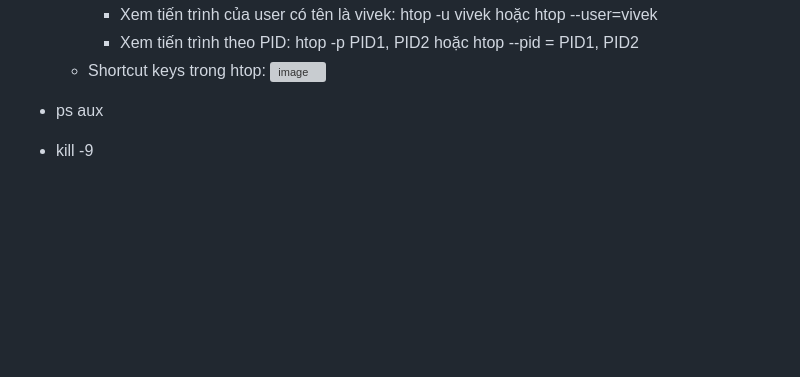
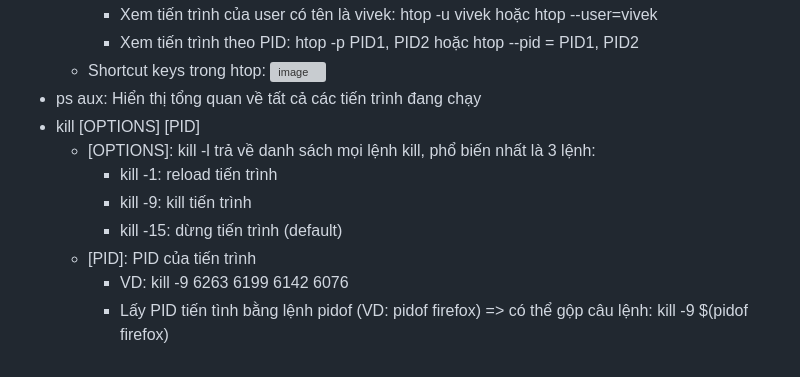
Before and after one commit to namdeptrai1102/DE_internship, a Markdown page: HHN/Report6.md, the part around the change. Rendered like a GitHub page; blank space fills up the shorter version; grey boxes are pictures that could not be loaded.

```diff
--- a/HHN/Report6.md
+++ b/HHN/Report6.md
@@ -95,6 +95,12 @@ Vim là 1 text editor nâng cao và có cấu hình cao được xây dựng đ
       - Xem tiến trình theo PID: htop -p PID1, PID2 hoặc htop --pid = PID1, PID2
     - Shortcut keys trong htop:
       ![image](https://github.com/namdeptrai1102/DE_internship/assets/109681639/022cafcd-3745-4751-bcf3-7e816d7b8f10)
-
-  - ps aux
-  - kill -9
+- ps aux: Hiển thị tổng quan về tất cả các tiến trình đang chạy
+- kill [OPTIONS] [PID]
+  - [OPTIONS]: kill -l trả về danh sách mọi lệnh kill, phổ biến nhất là 3 lệnh:
+    - kill -1: reload tiến trình
+    - kill -9: kill tiến trình
+    - kill -15: dừng tiến trình (default)
+  - [PID]: PID của tiến trình
+    - VD: kill -9 6263 6199 6142 6076
+    - Lấy PID tiến tình bằng lệnh pidof (VD: pidof firefox) => có thể gộp câu lệnh: kill -9 $(pidof firefox)
```
